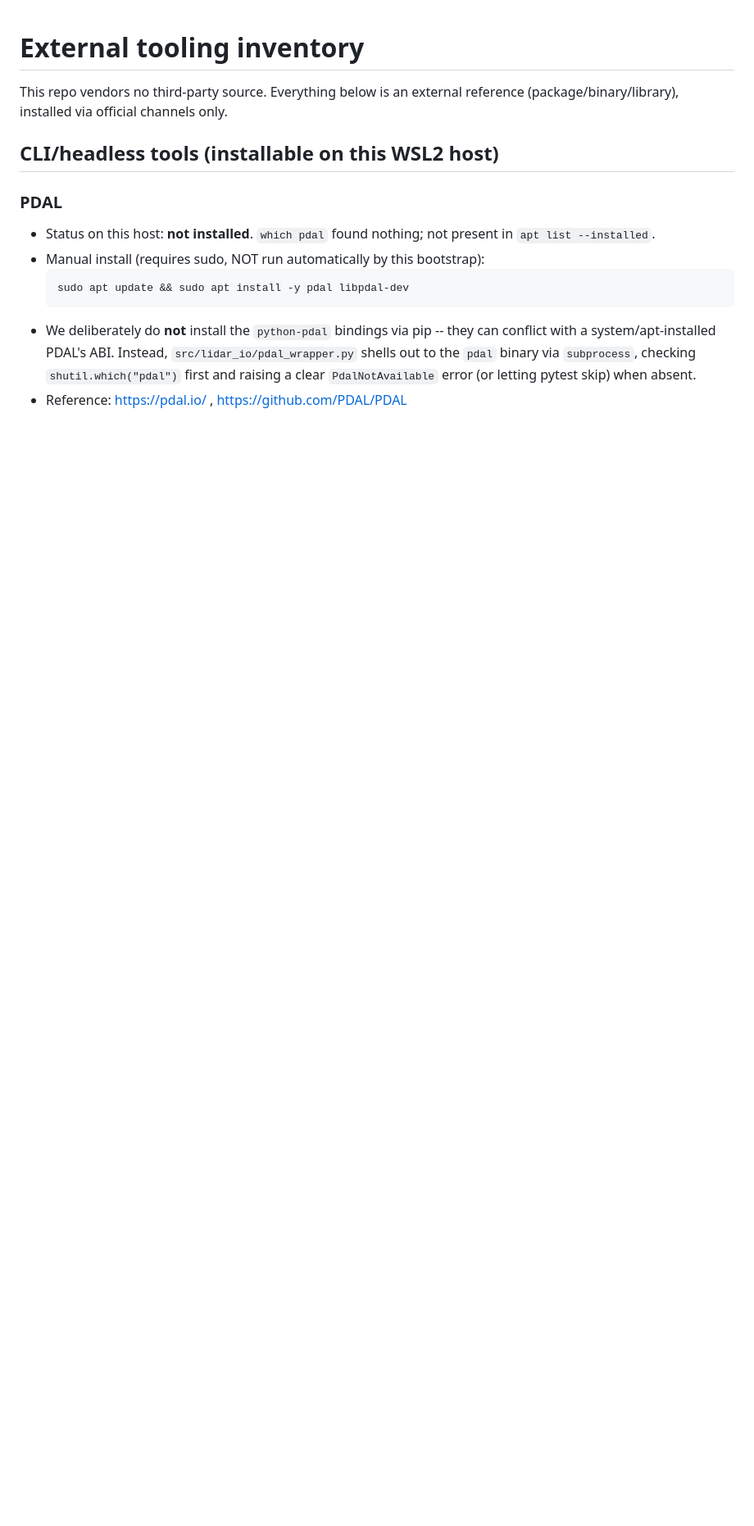
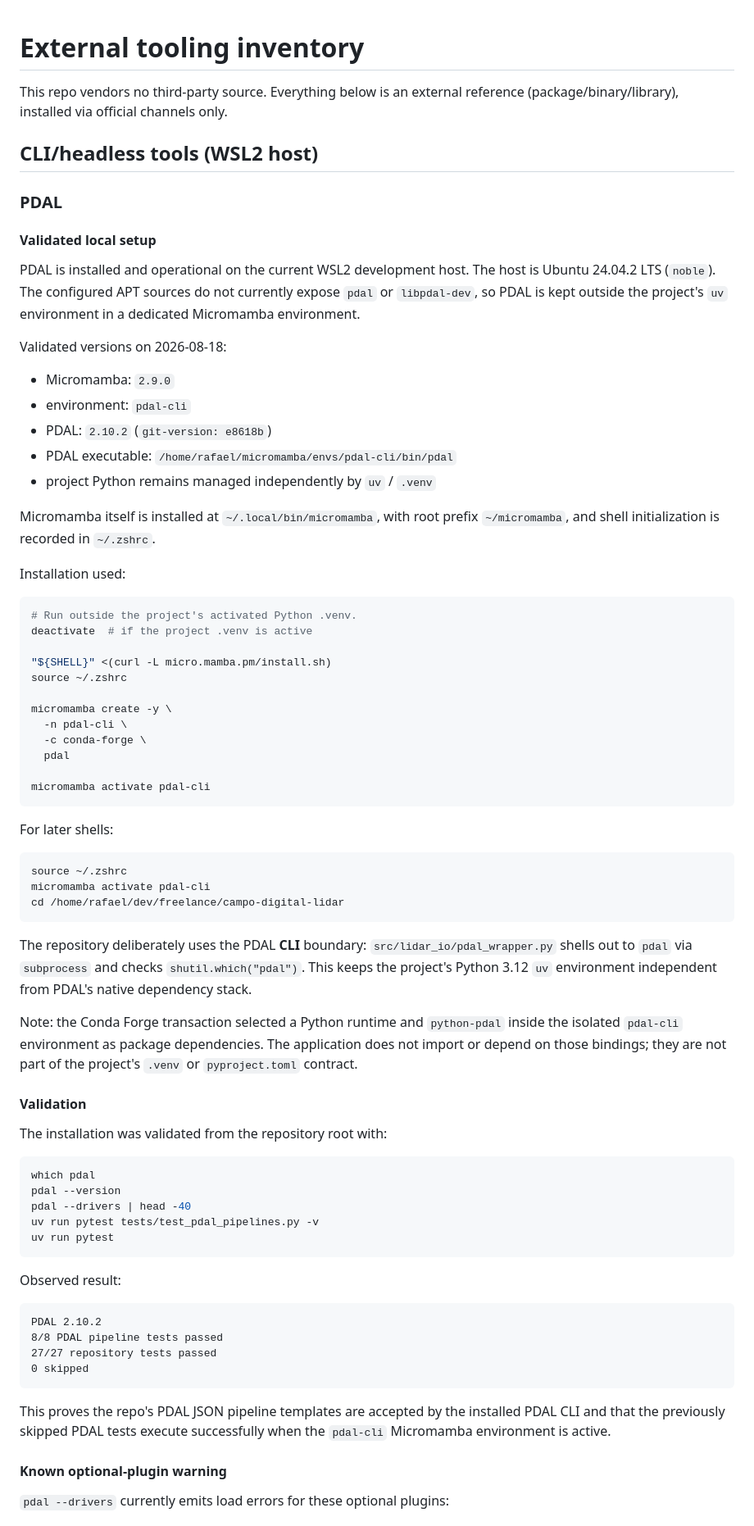
Before and after one commit to rafaelRojasVi/campo-digital-lidar, a Markdown page: docs/tooling.md, the part around one of its changes. Shown at 82% size. Rendered like a GitHub page; blank space fills up the shorter version.

Commit message:
docs: record validated PDAL WSL setup

````diff
--- a/docs/tooling.md
+++ b/docs/tooling.md
@@ -3,19 +3,89 @@
 This repo vendors no third-party source. Everything below is an external
 reference (package/binary/library), installed via official channels only.
 
-## CLI/headless tools (installable on this WSL2 host)
+## CLI/headless tools (WSL2 host)
 
 ### PDAL
 
-- Status on this host: **not installed**. `which pdal` found nothing;
-  not present in `apt list --installed`.
-- Manual install (requires sudo, NOT run automatically by this bootstrap):
-  ```
-  sudo apt update && sudo apt install -y pdal libpdal-dev
-  ```
-- We deliberately do **not** install the `python-pdal` bindings via pip --
-  they can conflict with a system/apt-installed PDAL's ABI. Instead,
-  `src/lidar_io/pdal_wrapper.py` shells out to the `pdal` binary via
-  `subprocess`, checking `shutil.which("pdal")` first and raising a clear
-  `PdalNotAvailable` error (or letting pytest skip) when absent.
-- Reference: https://pdal.io/ , https://github.com/PDAL/PDAL
+#### Validated local setup
+
+PDAL is installed and operational on the current WSL2 development host.
+The host is Ubuntu 24.04.2 LTS (`noble`). The configured APT sources do
+not currently expose `pdal` or `libpdal-dev`, so PDAL is kept outside the
+project's `uv` environment in a dedicated Micromamba environment.
+
+Validated versions on 2026-08-18:
+
+- Micromamba: `2.9.0`
+- environment: `pdal-cli`
+- PDAL: `2.10.2` (`git-version: e8618b`)
+- PDAL executable: `/home/rafael/micromamba/envs/pdal-cli/bin/pdal`
+- project Python remains managed independently by `uv` / `.venv`
+
+Micromamba itself is installed at `~/.local/bin/micromamba`, with root
+prefix `~/micromamba`, and shell initialization is recorded in `~/.zshrc`.
+
+Installation used:
+
+```bash
+# Run outside the project's activated Python .venv.
+deactivate  # if the project .venv is active
+
+"${SHELL}" <(curl -L micro.mamba.pm/install.sh)
+source ~/.zshrc
+
+micromamba create -y \
+  -n pdal-cli \
+  -c conda-forge \
+  pdal
+
+micromamba activate pdal-cli
+```
+
+For later shells:
+
+```bash
+source ~/.zshrc
+micromamba activate pdal-cli
+cd /home/rafael/dev/freelance/campo-digital-lidar
+```
+
+The repository deliberately uses the PDAL **CLI** boundary:
+`src/lidar_io/pdal_wrapper.py` shells out to `pdal` via `subprocess` and
+checks `shutil.which("pdal")`. This keeps the project's Python 3.12 `uv`
+environment independent from PDAL's native dependency stack.
+
+Note: the Conda Forge transaction selected a Python runtime and
+`python-pdal` inside the isolated `pdal-cli` environment as package
+dependencies. The application does not import or depend on those bindings;
+they are not part of the project's `.venv` or `pyproject.toml` contract.
+
+#### Validation
+
+The installation was validated from the repository root with:
+
+```bash
+which pdal
+pdal --version
+pdal --drivers | head -40
+uv run pytest tests/test_pdal_pipelines.py -v
+uv run pytest
+```
+
+Observed result:
+
+```text
+PDAL 2.10.2
+8/8 PDAL pipeline tests passed
+27/27 repository tests passed
+0 skipped
+```
+
+This proves the repo's PDAL JSON pipeline templates are accepted by the
+installed PDAL CLI and that the previously skipped PDAL tests execute
+successfully when the `pdal-cli` Micromamba environment is active.
+
+#### Known optional-plugin warning
+
+`pdal --drivers` currently emits load errors for these optional plugins:
+
````
Also changed, not shown: other parts of docs/tooling.md (+26 -8 lines).
